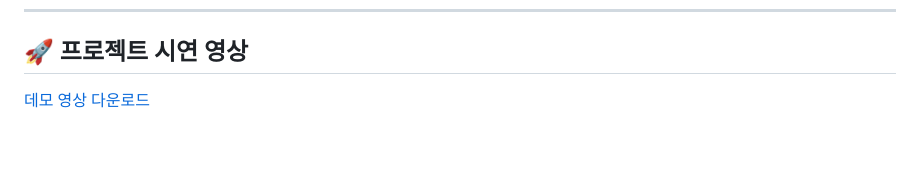
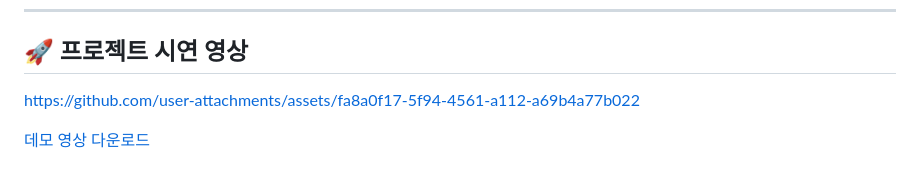
Before and after one commit to yamimi-331/elecmonitoring, a Markdown page: README.md, the part around the change. GitHub-like rendering; blank space fills up the shorter version.

```diff
--- a/README.md
+++ b/README.md
@@ -143,4 +143,6 @@
 
 ## **🚀 프로젝트 시연 영상**
 
-[데모 영상 다운로드](https://raw.githubusercontent.com/yamimi-331/elecmonitoring/master/Eco/src/main/resources/showFile/demo.mp4)
+https://github.com/user-attachments/assets/fa8a0f17-5f94-4561-a112-a69b4a77b022
+
+[데모 영상 다운로드](https://raw.githubusercontent.com/yamimi-331/elecmonitoring/main/spring-web/src/main/resources/showFile/demo.mp4)
```
